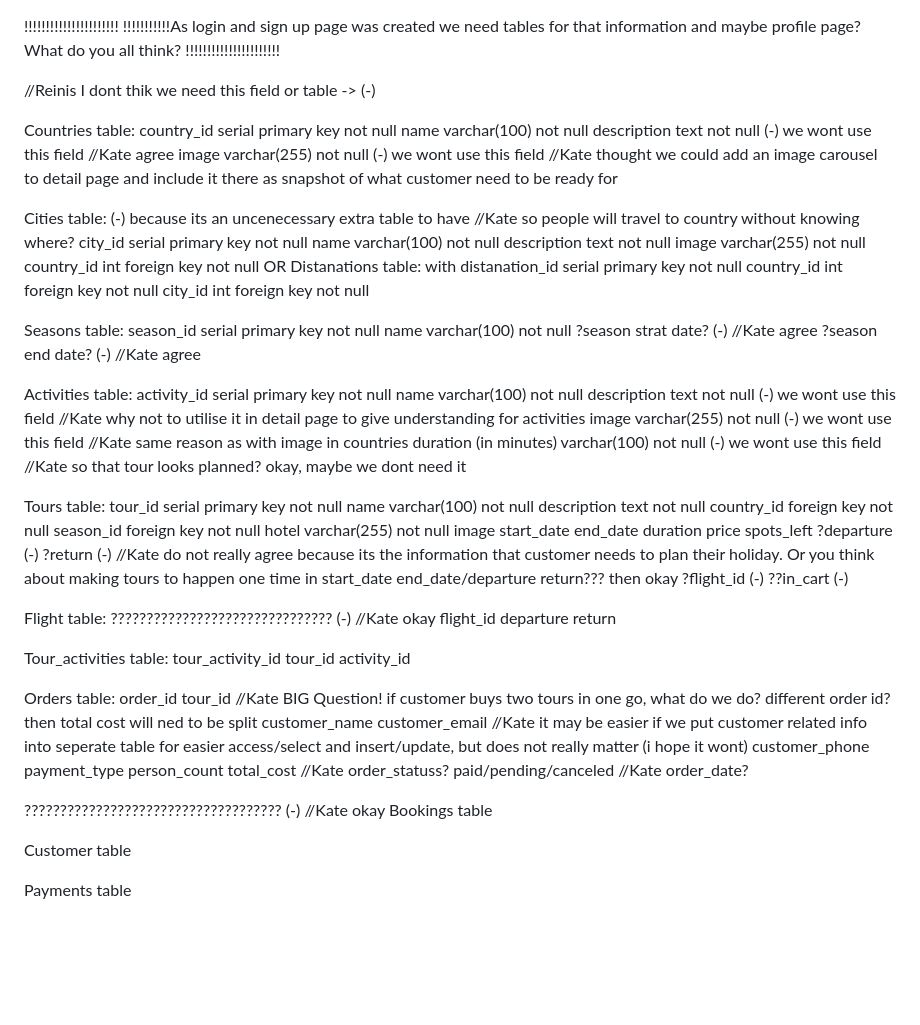
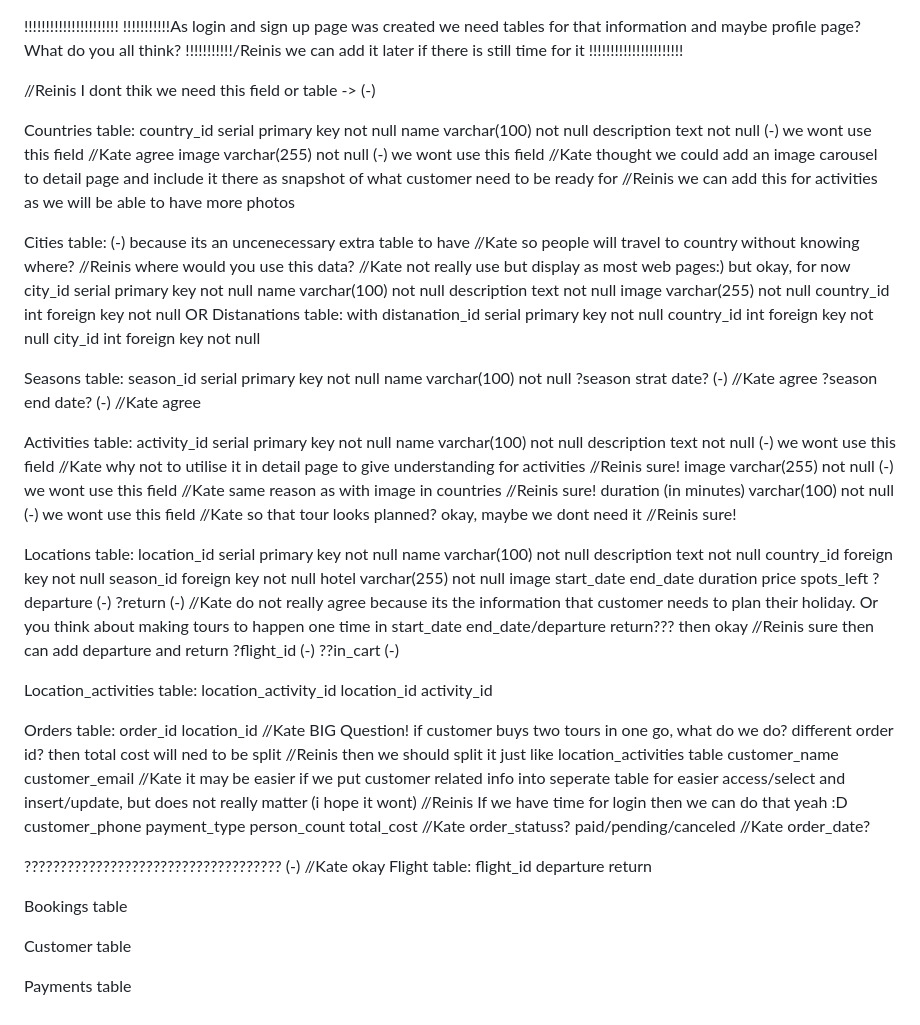
Before and after one commit to ReinisPeterlevics/BalticGroup, a Markdown page: routes/db.md, the part around the change. Rendered like a GitHub page; blank space fills up the shorter version.

```diff
--- a/routes/db.md
+++ b/routes/db.md
@@ -1,5 +1,6 @@
 !!!!!!!!!!!!!!!!!!!!!!
 !!!!!!!!!!!As login and sign up page was created we need tables for that information and maybe profile page? What do you all think?
+!!!!!!!!!!!/Reinis we can add it later if there is still time for it
 !!!!!!!!!!!!!!!!!!!!!!
 
 //Reinis I dont thik we need this field or table -> (-)
@@ -8,9 +9,9 @@ Countries table:
     country_id serial primary key not null
     name varchar(100) not null
     description text not null (-) we wont use this field //Kate agree
-    image varchar(255) not null (-) we wont use this field //Kate thought we could add an image carousel to detail page and include it there as snapshot of what customer need to be ready for
+    image varchar(255) not null (-) we wont use this field //Kate thought we could add an image carousel to detail page and include it there as snapshot of what customer need to be ready for //Reinis we can add this for activities as we will be able to have more photos
 
-Cities table: (-) because its an uncenecessary extra table to have //Kate so people will travel to country without knowing where?
+Cities table: (-) because its an uncenecessary extra table to have //Kate so people will travel to country without knowing where? //Reinis where would you use this data? //Kate not really use but display as most web pages:) but okay, for now
     city_id serial primary key not null
     name varchar(100) not null
     description text not null
@@ -29,12 +30,12 @@ Seasons table:
 Activities table:
     activity_id serial primary key not null
     name varchar(100) not null
-    description text not null (-) we wont use this field //Kate why not to utilise it in detail page to give understanding for activities
-    image varchar(255) not null (-) we wont use this field //Kate same reason as with image in countries
-    duration (in minutes) varchar(100) not null (-) we wont use this field //Kate so that tour looks planned? okay, maybe we dont need it
+    description text not null (-) we wont use this field //Kate why not to utilise it in detail page to give understanding for activities //Reinis sure!
+    image varchar(255) not null (-) we wont use this field //Kate same reason as with image in countries //Reinis sure!
+    duration (in minutes) varchar(100) not null (-) we wont use this field //Kate so that tour looks planned? okay, maybe we dont need it //Reinis sure!
 
-Tours table:
-    tour_id serial primary key not null
+Locations table:
+    location_id serial primary key not null
     name varchar(100) not null
     description text not null
     country_id foreign key not null
@@ -47,26 +48,20 @@ Tours table:
     price
     spots_left
     ?departure (-)
-    ?return (-) //Kate do not really agree because its the information that customer needs to plan their holiday. Or you think about making tours to happen one time in start_date end_date/departure return??? then okay
+    ?return (-) //Kate do not really agree because its the information that customer needs to plan their holiday. Or you think about making tours to happen one time in start_date end_date/departure return??? then okay //Reinis sure then can add departure and return
     ?flight_id (-)
     ??in_cart (-)
 
-
-Flight table: ??????????????????????????????? (-) //Kate okay
-    flight_id
-    departure
-    return
-
-Tour_activities table:
-    tour_activity_id
-    tour_id
+Location_activities table:
+    location_activity_id
+    location_id
     activity_id
 
 Orders table:
     order_id
-    tour_id //Kate BIG Question! if customer buys two tours in one go, what do we do? different order id? then total cost will ned to be split
+    location_id //Kate BIG Question! if customer buys two tours in one go, what do we do? different order id? then total cost will ned to be split //Reinis then we should split it just like location_activities table
     customer_name
-    customer_email //Kate it may be easier if we put customer related info into seperate table for easier access/select and insert/update, but does not really matter (i hope it wont)
+    customer_email //Kate it may be easier if we put customer related info into seperate table for easier access/select and insert/update, but does not really matter (i hope it wont) //Reinis If we have time for login then we can do that yeah :D
     customer_phone
     payment_type
     person_count
@@ -75,6 +70,11 @@ Orders table:
     //Kate order_date?
 
 ???????????????????????????????????? (-) //Kate okay
+Flight table:
+    flight_id
+    departure
+    return
+
 Bookings table
 
 Customer table
```
Also changed, not shown: routes/database.md (added, +58 -0 lines).
